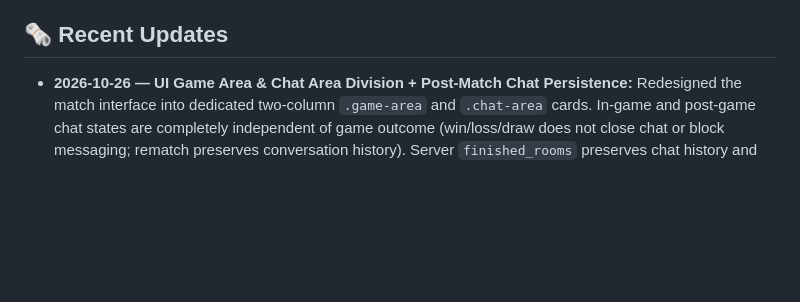
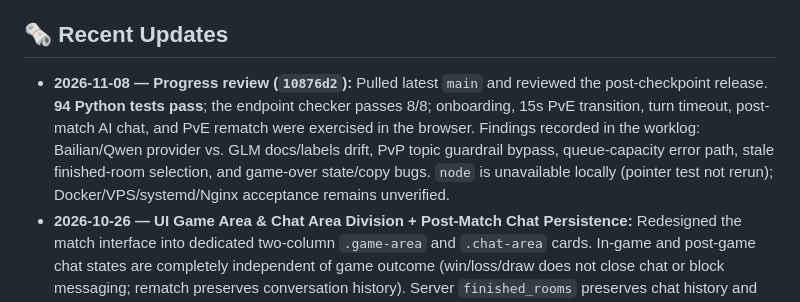
Before and after one commit to CelVision/AILT9019_G31, a Markdown page: TASKS.md, the part around one of its changes. Drawn GitHub-style; blank space fills up the shorter version.

```diff
--- a/TASKS.md
+++ b/TASKS.md
@@ -6,5 +6,6 @@ Welcome to the team task tracker! This document is designed for all team members
 
 ## 🗞️ Recent Updates
+- **2026-11-08 — Progress review (`10876d2`):** Pulled latest `main` and reviewed the post-checkpoint release. **94 Python tests pass**; the endpoint checker passes 8/8; onboarding, 15s PvE transition, turn timeout, post-match AI chat, and PvE rematch were exercised in the browser. Findings recorded in the worklog: Bailian/Qwen provider vs. GLM docs/labels drift, PvP topic guardrail bypass, queue-capacity error path, stale finished-room selection, and game-over state/copy bugs. `node` is unavailable locally (pointer test not rerun); Docker/VPS/systemd/Nginx acceptance remains unverified.
 - **2026-10-26 — UI Game Area & Chat Area Division + Post-Match Chat Persistence:** Redesigned the match interface into dedicated two-column `.game-area` and `.chat-area` cards. In-game and post-game chat states are completely independent of game outcome (win/loss/draw does not close chat or block messaging; rematch preserves conversation history). Server `finished_rooms` preserves chat history and handles post-match LLM banter turns. Full test suite has **94 passing tests**.
 - **2026-10-26 — Sponsored Alibaba Cloud Bailian Integration:** Integrated official Group 31 sponsored Bailian access (`qwen3.6-flash`) with OpenAI-compatible endpoint. Implemented multi-turn contextual AI chat companion with sliding 6-turn history and canned campus icebreakers. Verified with automated regression tests.
 - **2026-10-26 — QW-3 touchscreen input:** Implemented touch/pen pointer selection in `client/js/game_board.js`, preserved desktop hover preview, and added `tests/test_game_board_pointer.js`. Automated regression test passes; physical iOS/Android verification is still pending. QW-3 remains in REVIEW.
```
Also changed, not shown: other parts of TASKS.md (+1 -1 lines), docs/WORKLOG.md (+18 -0 lines).
